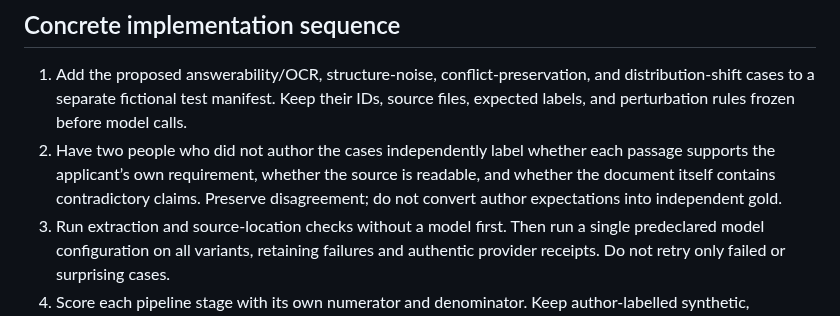
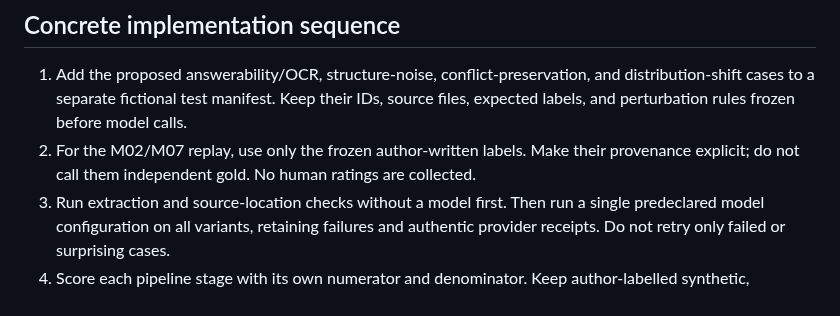
Before and after one commit to farhanjamal2002-blip/-evidencetrail, a Markdown page: evaluation/RESEARCH_DEEP_DIVE_FOLLOWUP_20261030.md, the part around the change. Rendered like a GitHub page.

Commit message:
Remove human-rating step from current M02 M07 replay

```diff
--- a/evaluation/RESEARCH_DEEP_DIVE_FOLLOWUP_20261030.md
+++ b/evaluation/RESEARCH_DEEP_DIVE_FOLLOWUP_20261030.md
@@ -52,7 +52,7 @@
 ## Concrete implementation sequence
 
 1. Add the proposed answerability/OCR, structure-noise, conflict-preservation, and distribution-shift cases to a separate fictional test manifest. Keep their IDs, source files, expected labels, and perturbation rules frozen before model calls.
-2. Have two people who did not author the cases independently label whether each passage supports the applicant’s own requirement, whether the source is readable, and whether the document itself contains contradictory claims. Preserve disagreement; do not convert author expectations into independent gold.
+2. For the M02/M07 replay, use only the frozen author-written labels. Make their provenance explicit; do not call them independent gold. No human ratings are collected.
 3. Run extraction and source-location checks without a model first. Then run a single predeclared model configuration on all variants, retaining failures and authentic provider receipts. Do not retry only failed or surprising cases.
 4. Score each pipeline stage with its own numerator and denominator. Keep author-labelled synthetic, independently reviewed fictional, and published-dataset transfer results separate.
 5. Only after the offline tests pass integrity checks, run the small reviewer pilot. Do not change the frozen judge demo, add a candidate score, or claim hiring accuracy/fairness from these transfer tests.
```
